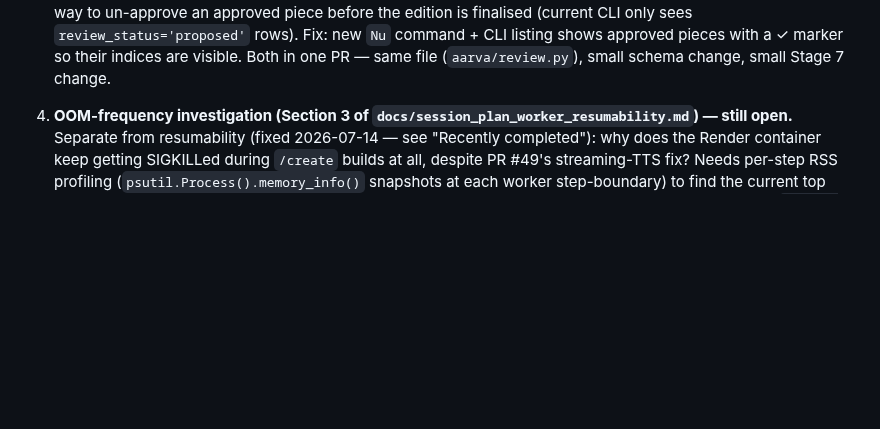
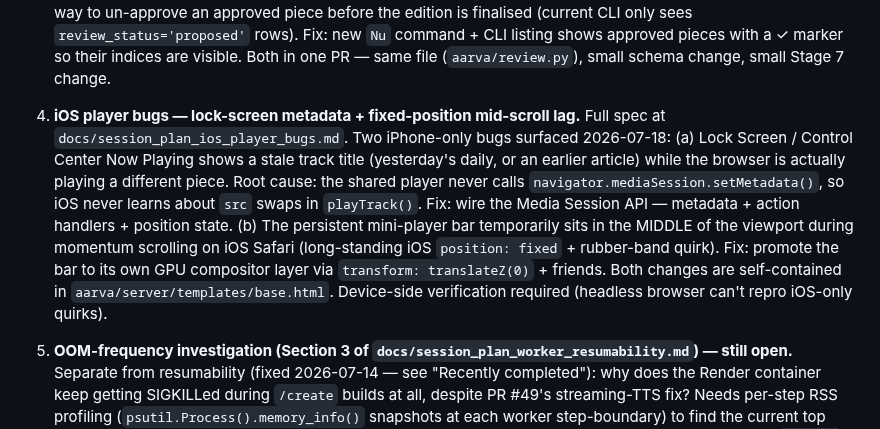
Before and after one commit to srik-create/aarva, a Markdown page: docs/roadmap.md, the part around the change. Drawn GitHub-style; blank space fills up the shorter version.

```diff
--- a/docs/roadmap.md
+++ b/docs/roadmap.md
@@ -70,6 +70,26 @@ GitHub Pages.
    pieces with a ✓ marker so their indices are visible.
    Both in one PR — same file (`aarva/review.py`), small schema
    change, small Stage 7 change.
+
+6. **iOS player bugs — lock-screen metadata +
+   fixed-position mid-scroll lag.** Full spec at
+   `docs/session_plan_ios_player_bugs.md`. Two iPhone-only
+   bugs surfaced 2026-07-18:
+   (a) Lock Screen / Control Center Now Playing shows a stale
+   track title (yesterday's daily, or an earlier article) while
+   the browser is actually playing a different piece. Root
+   cause: the shared player never calls
+   `navigator.mediaSession.setMetadata()`, so iOS never learns
+   about `src` swaps in `playTrack()`. Fix: wire the Media
+   Session API — metadata + action handlers + position state.
+   (b) The persistent mini-player bar temporarily sits in the
+   MIDDLE of the viewport during momentum scrolling on iOS
+   Safari (long-standing iOS `position: fixed` + rubber-band
+   quirk). Fix: promote the bar to its own GPU compositor layer
+   via `transform: translateZ(0)` + friends.
+   Both changes are self-contained in
+   `aarva/server/templates/base.html`. Device-side verification
+   required (headless browser can't repro iOS-only quirks).
 
 4. **OOM-frequency investigation (Section 3 of
    `docs/session_plan_worker_resumability.md`) — still open.**
```
Also changed, not shown: docs/session_plan_ios_player_bugs.md (added, +237 -0 lines).
